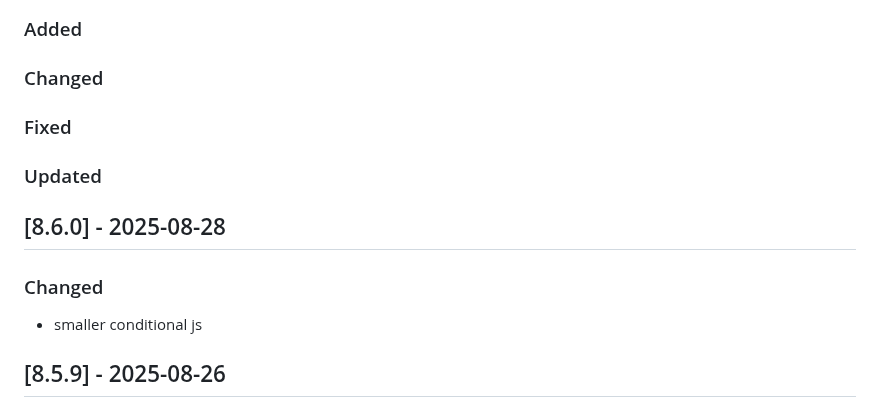
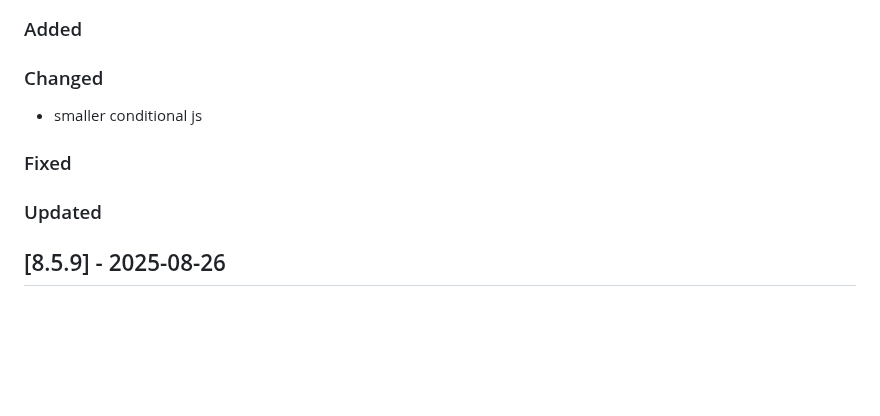
Before and after one commit to Tsjippy/forms, a Markdown page: CHANGELOG.md, the part around the change. Drawn GitHub-style; blank space fills up the shorter version.

Commit message:
Update changelog with commit message

```diff
--- a/CHANGELOG.md
+++ b/CHANGELOG.md
@@ -4,16 +4,11 @@
 ### Added
 
 ### Changed
+- smaller conditional js
 
 ### Fixed
 
 ### Updated
-
-## [8.6.0] - 2025-08-28
-
-
-### Changed
-- smaller conditional js
 
 ## [8.5.9] - 2025-08-26
 
```
